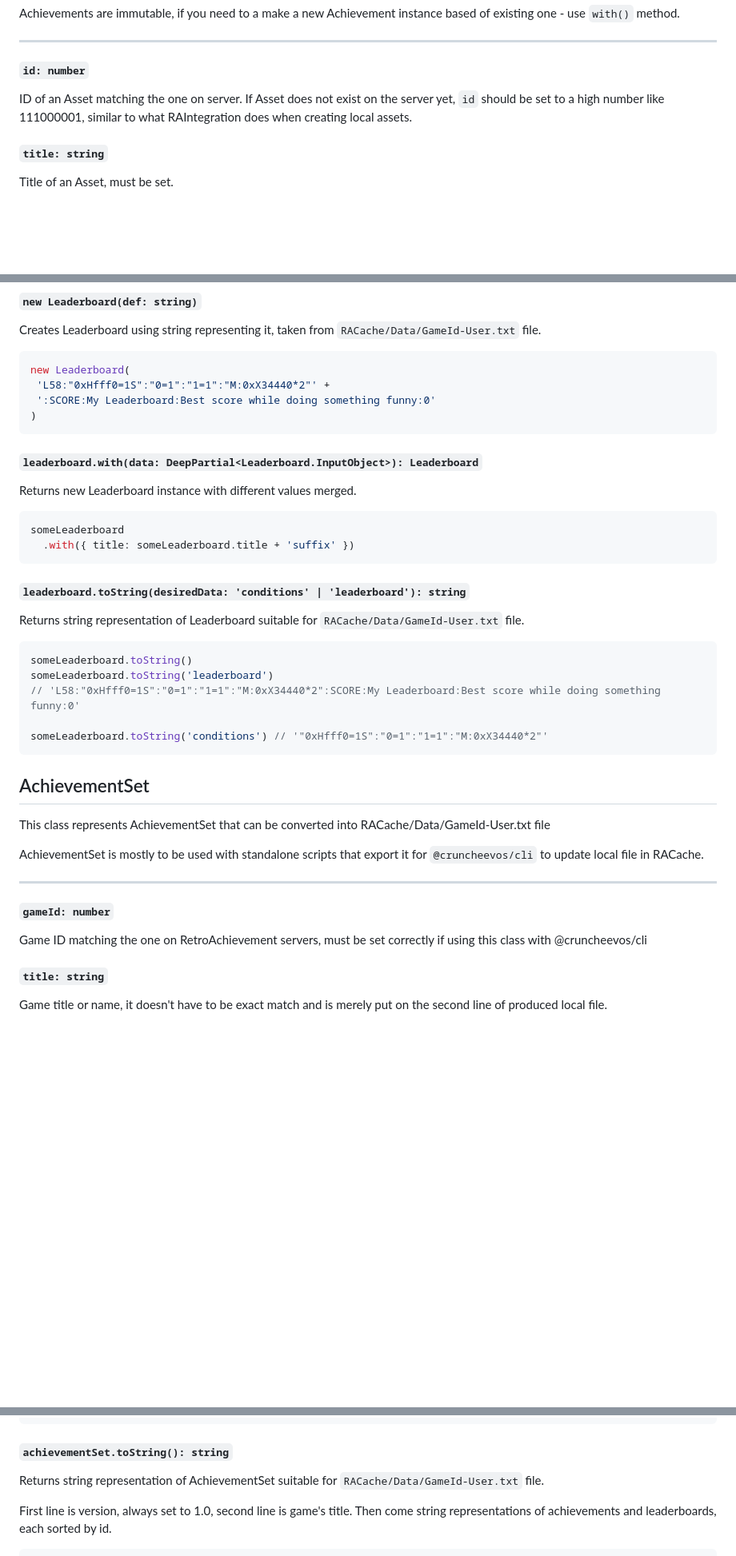
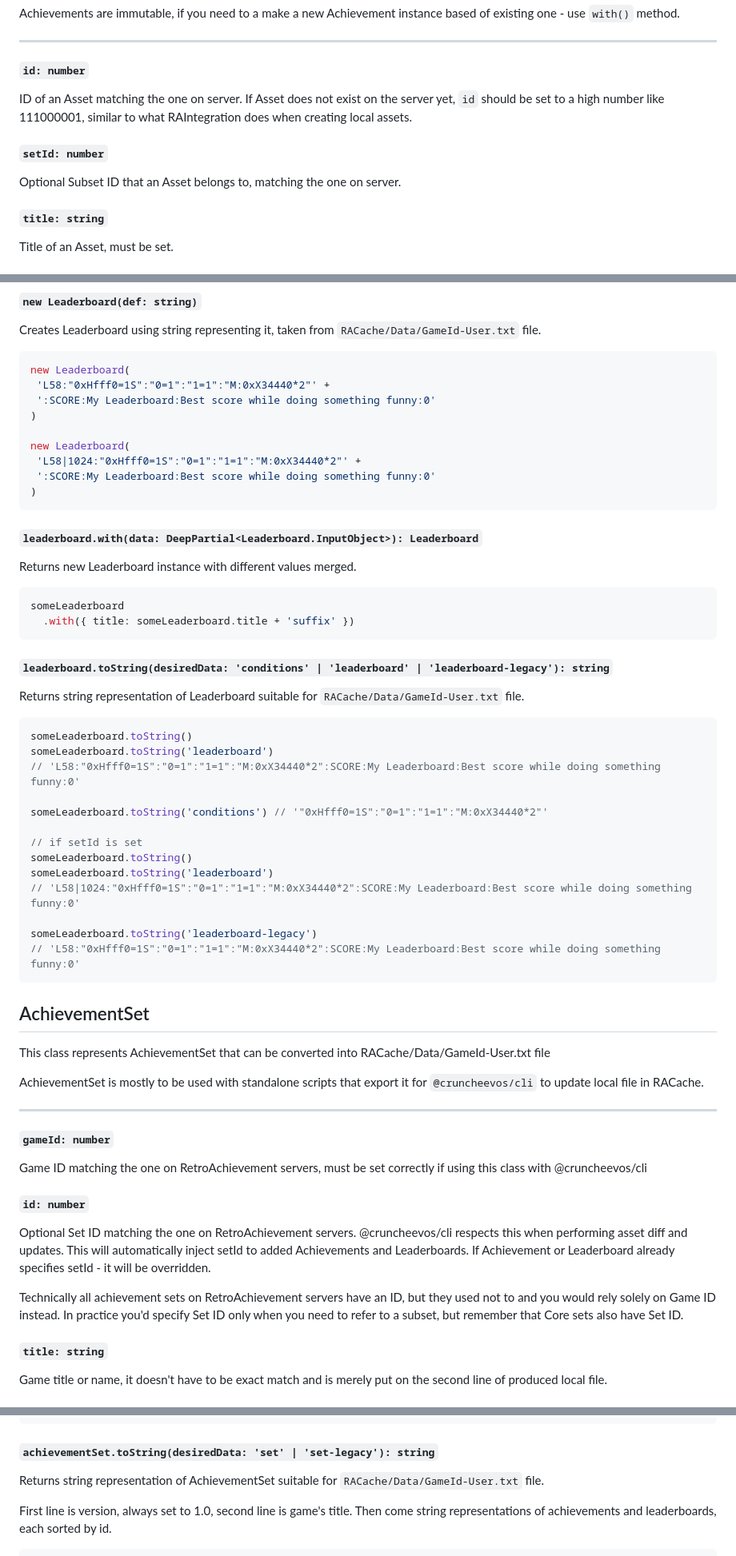
Before and after one commit to suXinjke/cruncheevos, a Markdown page: packages/core/api-core.md, 3 parts joined by grey strips. Shown at 80% size. GitHub-like rendering; blank space fills up the shorter version.

Commit message:
docs(core): update api-core on setId

````diff
--- a/packages/core/api-core.md
+++ b/packages/core/api-core.md
@@ -215,6 +218,10 @@ If Asset does not exist on the server yet, `id` should be set
 to a high number like 111000001, similar to what RAIntegration
 does when creating local assets.
 
+#### `setId: number`
+
+Optional Subset ID that an Asset belongs to, matching the one on server.
+
 #### `title: string`
 
 Title of an Asset, must be set.
@@ -415,6 +441,11 @@ new Leaderboard(
  'L58:"0xHfff0=1S":"0=1":"1=1":"M:0xX34440*2"' +
  ':SCORE:My Leaderboard:Best score while doing something funny:0'
 )
+
+new Leaderboard(
+ 'L58|1024:"0xHfff0=1S":"0=1":"1=1":"M:0xX34440*2"' +
+ ':SCORE:My Leaderboard:Best score while doing something funny:0'
+)
 ```
 #### `leaderboard.with(data: DeepPartial<Leaderboard.InputObject>): Leaderboard`
 
@@ -424,7 +455,7 @@ Returns new Leaderboard instance with different values merged.
 someLeaderboard
   .with({ title: someLeaderboard.title + 'suffix' })
 ```
-#### `leaderboard.toString(desiredData: 'conditions' | 'leaderboard'): string`
+#### `leaderboard.toString(desiredData: 'conditions' | 'leaderboard' | 'leaderboard-legacy'): string`
 
 Returns string representation of Leaderboard suitable
 for `RACache/Data/GameId-User.txt` file.
@@ -435,6 +466,14 @@ someLeaderboard.toString('leaderboard')
 // 'L58:"0xHfff0=1S":"0=1":"1=1":"M:0xX34440*2":SCORE:My Leaderboard:Best score while doing something funny:0'
 
 someLeaderboard.toString('conditions') // '"0xHfff0=1S":"0=1":"1=1":"M:0xX34440*2"'
+
+// if setId is set
+someLeaderboard.toString()
+someLeaderboard.toString('leaderboard')
+// 'L58|1024:"0xHfff0=1S":"0=1":"1=1":"M:0xX34440*2":SCORE:My Leaderboard:Best score while doing something funny:0'
+
+someLeaderboard.toString('leaderboard-legacy')
+// 'L58:"0xHfff0=1S":"0=1":"1=1":"M:0xX34440*2":SCORE:My Leaderboard:Best score while doing something funny:0'
 ```
 
 ## AchievementSet
@@ -451,6 +490,18 @@ for `@cruncheevos/cli` to update local file in RACache.
 
 Game ID matching the one on RetroAchievement servers,
 must be set correctly if using this class with @cruncheevos/cli
+
+#### `id: number`
+
+Optional Set ID matching the one on RetroAchievement servers.
+@cruncheevos/cli respects this when performing asset diff and updates.
+This will automatically inject setId to added Achievements and Leaderboards.
+If Achievement or Leaderboard already specifies setId - it will be overridden.
+
+Technically all achievement sets on RetroAchievement servers have an ID,
+but they used not to and you would rely solely on Game ID instead.
+In practice you'd specify Set ID only when you need to refer to a subset,
+but remember that Core sets also have Set ID.
 
 #### `title: string`
 
@@ -563,7 +614,7 @@ for (const asset of achSet) {
   }
 }
 ```
-#### `achievementSet.toString(): string`
+#### `achievementSet.toString(desiredData: 'set' | 'set-legacy'): string`
 
 Returns string representation of AchievementSet suitable for
 `RACache/Data/GameId-User.txt` file.
````
Also changed, not shown: other parts of packages/core/api-core.md (+72 -4 lines).
